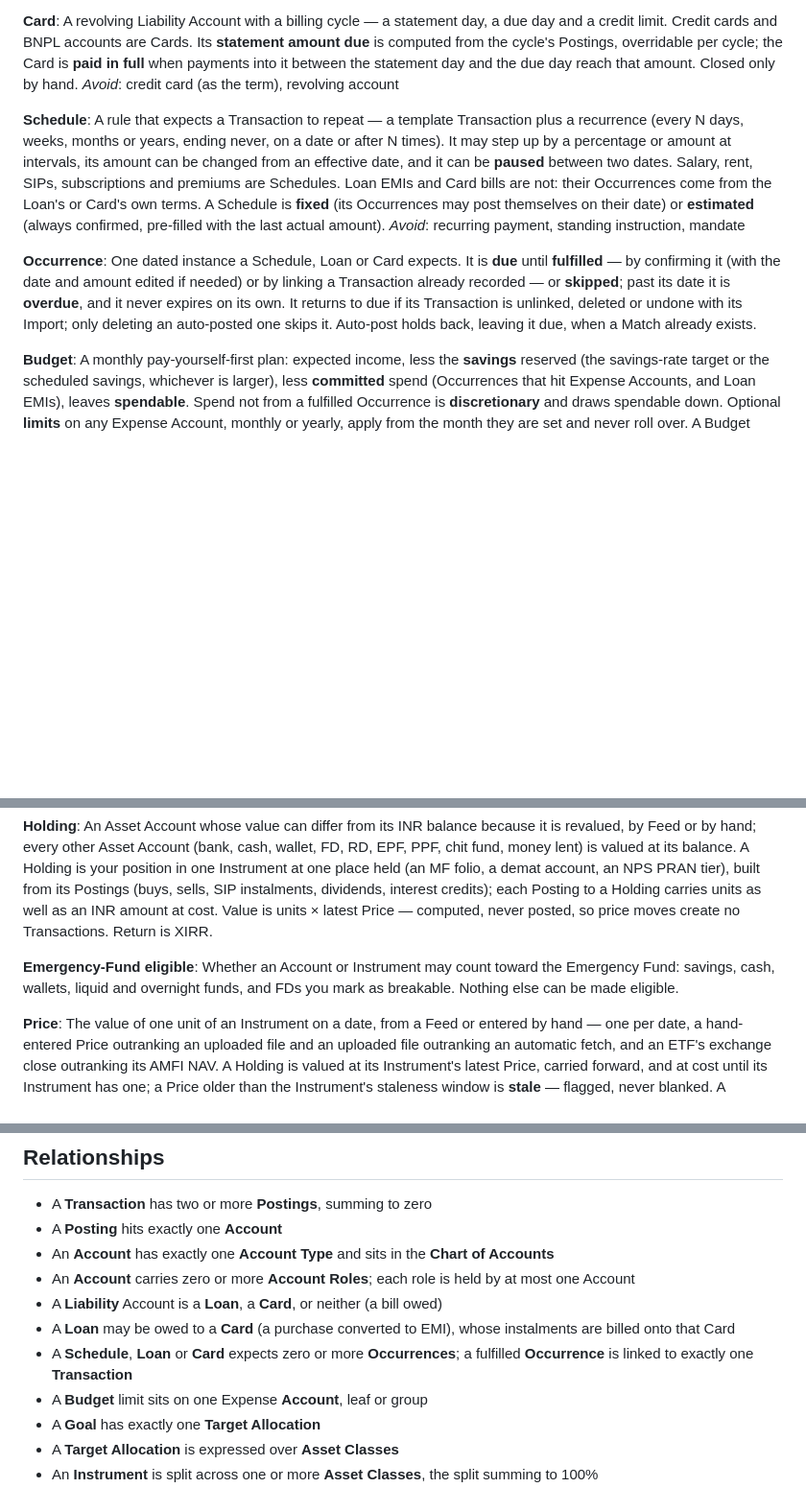
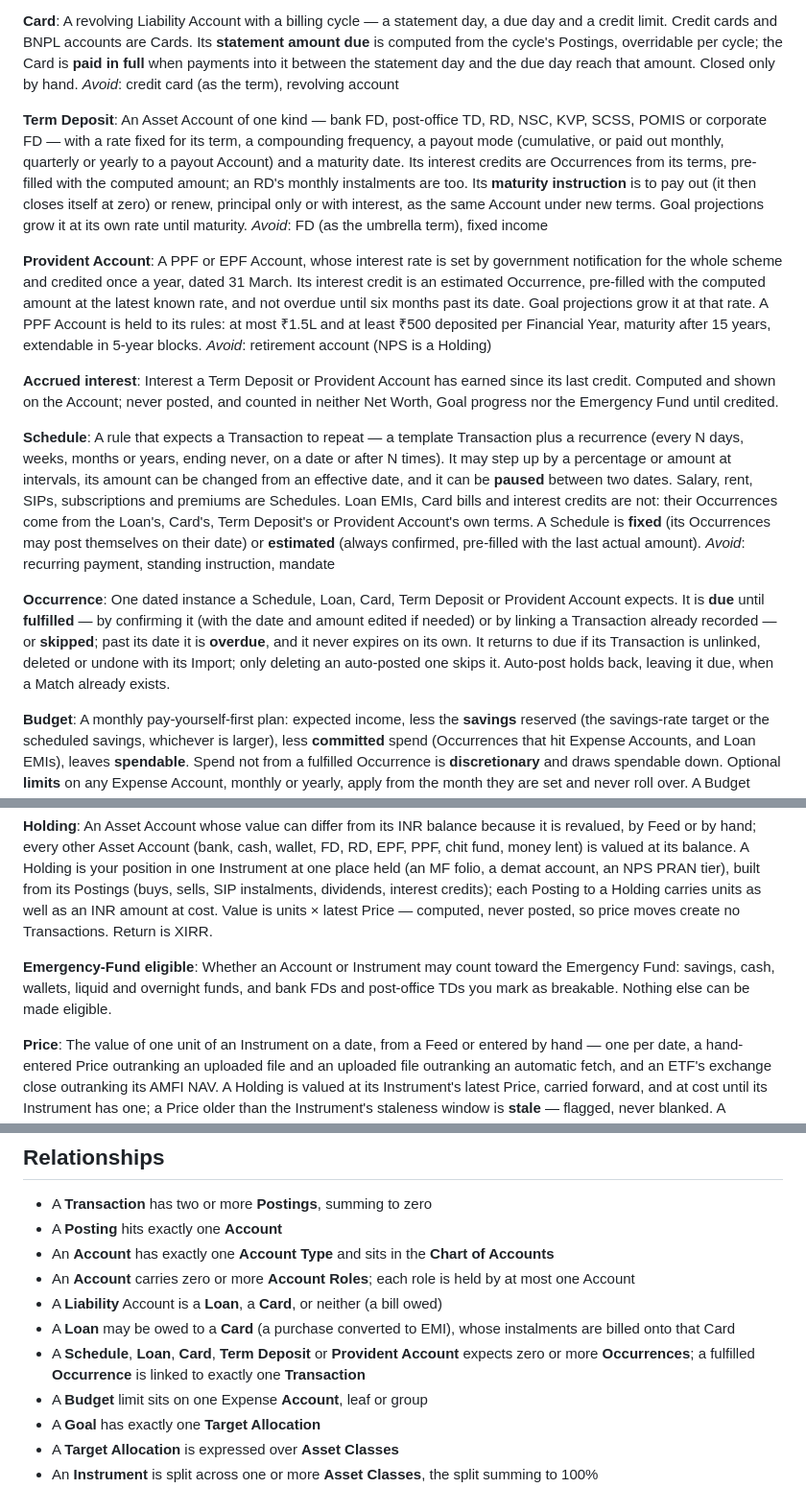
Before and after one commit to prabhuakshay/folio, a Markdown page: CONTEXT.md, 3 parts joined by grey strips. Shown at 96% size. Drawn GitHub-style; blank space fills up the shorter version.

Commit message:
docs(context): define term deposits and provident accounts
FDs, RDs, PPF and EPF were plain INR Accounts with no terms, so
nothing said whether their interest is computed, when it posts, or
what happens at maturity. Resolving that names the deposit kinds and
reuses Occurrences for their interest credits.

- Add Term Deposit: a kind (bank FD, post-office TD, RD, NSC, KVP,
  SCSS, POMIS, corporate FD), a fixed rate, compounding, payout mode
  and maturity date; interest credits and RD instalments are
  Occurrences from its terms; a maturity instruction pays out or
  renews as the same Account; projections use its own rate
- Add Provident Account: PPF and EPF on a scheme-wide notified rate,
  credited yearly dated 31 March as an estimated Occurrence, not
  overdue for six months; PPF held to its deposit limits and 15-year
  maturity with 5-year extensions
- Add Accrued interest: computed and shown, never posted or counted
  until credited
- Schedule, Occurrence and Relationships now include Term Deposits
  and Provident Accounts as sources of Occurrences
- Emergency-Fund eligible narrows breakable deposits to bank FDs and
  post-office TDs

Closes #34

```diff
--- a/CONTEXT.md
+++ b/CONTEXT.md
@@ -65,12 +65,23 @@ _Avoid_: debt (means all Liabilities)
 A revolving Liability Account with a billing cycle — a statement day, a due day and a credit limit. Credit cards and BNPL accounts are Cards. Its **statement amount due** is computed from the cycle's Postings, overridable per cycle; the Card is **paid in full** when payments into it between the statement day and the due day reach that amount. Closed only by hand.
 _Avoid_: credit card (as the term), revolving account
 
+**Term Deposit**:
+An Asset Account of one kind — bank FD, post-office TD, RD, NSC, KVP, SCSS, POMIS or corporate FD — with a rate fixed for its term, a compounding frequency, a payout mode (cumulative, or paid out monthly, quarterly or yearly to a payout Account) and a maturity date. Its interest credits are Occurrences from its terms, pre-filled with the computed amount; an RD's monthly instalments are too. Its **maturity instruction** is to pay out (it then closes itself at zero) or renew, principal only or with interest, as the same Account under new terms. Goal projections grow it at its own rate until maturity.
+_Avoid_: FD (as the umbrella term), fixed income
+
+**Provident Account**:
+A PPF or EPF Account, whose interest rate is set by government notification for the whole scheme and credited once a year, dated 31 March. Its interest credit is an estimated Occurrence, pre-filled with the computed amount at the latest known rate, and not overdue until six months past its date. Goal projections grow it at that rate. A PPF Account is held to its rules: at most ₹1.5L and at least ₹500 deposited per Financial Year, maturity after 15 years, extendable in 5-year blocks.
+_Avoid_: retirement account (NPS is a Holding)
+
+**Accrued interest**:
+Interest a Term Deposit or Provident Account has earned since its last credit. Computed and shown on the Account; never posted, and counted in neither Net Worth, Goal progress nor the Emergency Fund until credited.
+
 **Schedule**:
-A rule that expects a Transaction to repeat — a template Transaction plus a recurrence (every N days, weeks, months or years, ending never, on a date or after N times). It may step up by a percentage or amount at intervals, its amount can be changed from an effective date, and it can be **paused** between two dates. Salary, rent, SIPs, subscriptions and premiums are Schedules. Loan EMIs and Card bills are not: their Occurrences come from the Loan's or Card's own terms. A Schedule is **fixed** (its Occurrences may post themselves on their date) or **estimated** (always confirmed, pre-filled with the last actual amount).
+A rule that expects a Transaction to repeat — a template Transaction plus a recurrence (every N days, weeks, months or years, ending never, on a date or after N times). It may step up by a percentage or amount at intervals, its amount can be changed from an effective date, and it can be **paused** between two dates. Salary, rent, SIPs, subscriptions and premiums are Schedules. Loan EMIs, Card bills and interest credits are not: their Occurrences come from the Loan's, Card's, Term Deposit's or Provident Account's own terms. A Schedule is **fixed** (its Occurrences may post themselves on their date) or **estimated** (always confirmed, pre-filled with the last actual amount).
 _Avoid_: recurring payment, standing instruction, mandate
 
 **Occurrence**:
-One dated instance a Schedule, Loan or Card expects. It is **due** until **fulfilled** — by confirming it (with the date and amount edited if needed) or by linking a Transaction already recorded — or **skipped**; past its date it is **overdue**, and it never expires on its own. It returns to due if its Transaction is unlinked, deleted or undone with its Import; only deleting an auto-posted one skips it. Auto-post holds back, leaving it due, when a Match already exists.
+One dated instance a Schedule, Loan, Card, Term Deposit or Provident Account expects. It is **due** until **fulfilled** — by confirming it (with the date and amount edited if needed) or by linking a Transaction already recorded — or **skipped**; past its date it is **overdue**, and it never expires on its own. It returns to due if its Transaction is unlinked, deleted or undone with its Import; only deleting an auto-posted one skips it. Auto-post holds back, leaving it due, when a Match already exists.
 
 **Budget**:
 A monthly pay-yourself-first plan: expected income, less the **savings** reserved (the savings-rate target or the scheduled savings, whichever is larger), less **committed** spend (Occurrences that hit Expense Accounts, and Loan EMIs), leaves **spendable**. Spend not from a fulfilled Occurrence is **discretionary** and draws spendable down. Optional **limits** on any Expense Account, monthly or yearly, apply from the month they are set and never roll over. A Budget month begins on a chosen month-start day.
@@ -110,7 +121,7 @@ One price series you can hold units of — a mutual fund plan and option, a list
 An Asset Account whose value can differ from its INR balance because it is revalued, by Feed or by hand; every other Asset Account (bank, cash, wallet, FD, RD, EPF, PPF, chit fund, money lent) is valued at its balance. A Holding is your position in one Instrument at one place held (an MF folio, a demat account, an NPS PRAN tier), built from its Postings (buys, sells, SIP instalments, dividends, interest credits); each Posting to a Holding carries units as well as an INR amount at cost. Value is units × latest Price — computed, never posted, so price moves create no Transactions. Return is XIRR.
 
 **Emergency-Fund eligible**:
-Whether an Account or Instrument may count toward the Emergency Fund: savings, cash, wallets, liquid and overnight funds, and FDs you mark as breakable. Nothing else can be made eligible.
+Whether an Account or Instrument may count toward the Emergency Fund: savings, cash, wallets, liquid and overnight funds, and bank FDs and post-office TDs you mark as breakable. Nothing else can be made eligible.
 
 **Price**:
 The value of one unit of an Instrument on a date, from a Feed or entered by hand — one per date, a hand-entered Price outranking an uploaded file and an uploaded file outranking an automatic fetch, and an ETF's exchange close outranking its AMFI NAV. A Holding is valued at its Instrument's latest Price, carried forward, and at cost until its Instrument has one; a Price older than the Instrument's staleness window is **stale** — flagged, never blanked. A transaction's price is not a Price.
@@ -179,7 +190,7 @@ The assumed nominal pre-tax yearly return of an Asset Class, used to project Goa
 - An **Account** carries zero or more **Account Roles**; each role is held by at most one Account
 - A **Liability** Account is a **Loan**, a **Card**, or neither (a bill owed)
 - A **Loan** may be owed to a **Card** (a purchase converted to EMI), whose instalments are billed onto that Card
-- A **Schedule**, **Loan** or **Card** expects zero or more **Occurrences**; a fulfilled **Occurrence** is linked to exactly one **Transaction**
+- A **Schedule**, **Loan**, **Card**, **Term Deposit** or **Provident Account** expects zero or more **Occurrences**; a fulfilled **Occurrence** is linked to exactly one **Transaction**
 - A **Budget** limit sits on one Expense **Account**, leaf or group
 - A **Goal** has exactly one **Target Allocation**
 - A **Target Allocation** is expressed over **Asset Classes**
```
